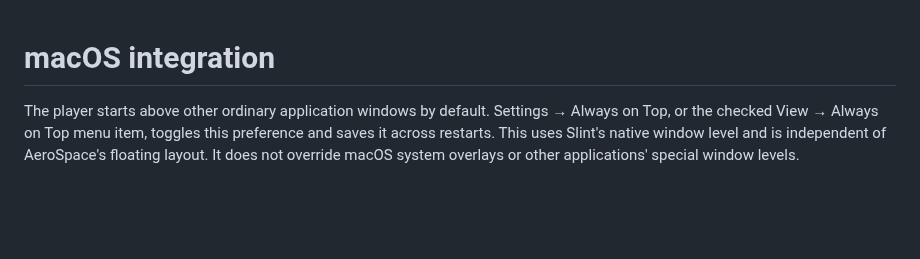
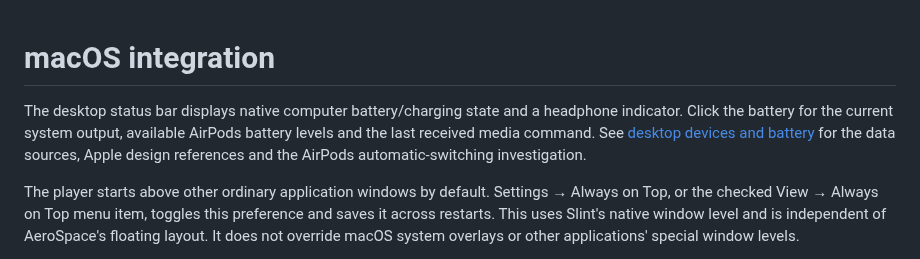
Before and after one commit to huanzichen00/Nano-Music-Player, a Markdown page: docs/MACOS_INTEGRATION.md, the part around the change. GitHub-like rendering; blank space fills up the shorter version.

Commit message:
feat: add Apple-inspired desktop device and battery panel

```diff
--- a/docs/MACOS_INTEGRATION.md
+++ b/docs/MACOS_INTEGRATION.md
@@ -1,4 +1,6 @@
 # macOS integration
+
+The desktop status bar displays native computer battery/charging state and a headphone indicator. Click the battery for the current system output, available AirPods battery levels and the last received media command. See [desktop devices and battery](DESKTOP_DEVICES.md) for the data sources, Apple design references and the AirPods automatic-switching investigation.
 
 The player starts above other ordinary application windows by default. Settings → Always on Top, or the checked View → Always on Top menu item, toggles this preference and saves it across restarts. This uses Slint's native window level and is independent of AeroSpace's floating layout. It does not override macOS system overlays or other applications' special window levels.
 
```
Also changed, not shown: docs/DESKTOP_DEVICES.md (added, +25 -0 lines), docs/previews/desktop-device-status.png (added), 11 other files.
